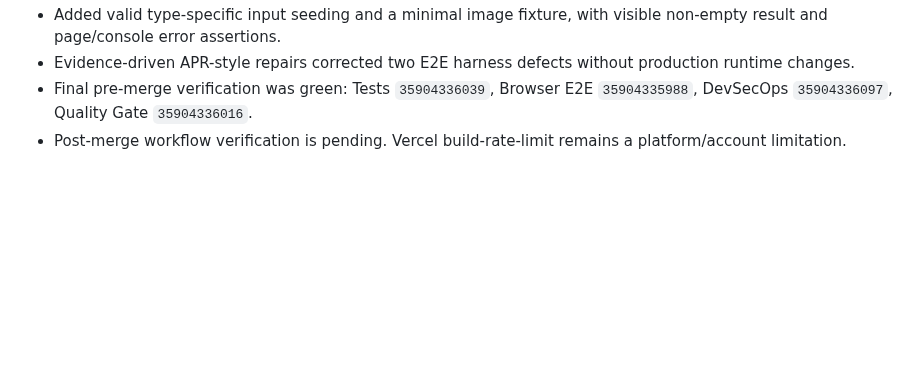
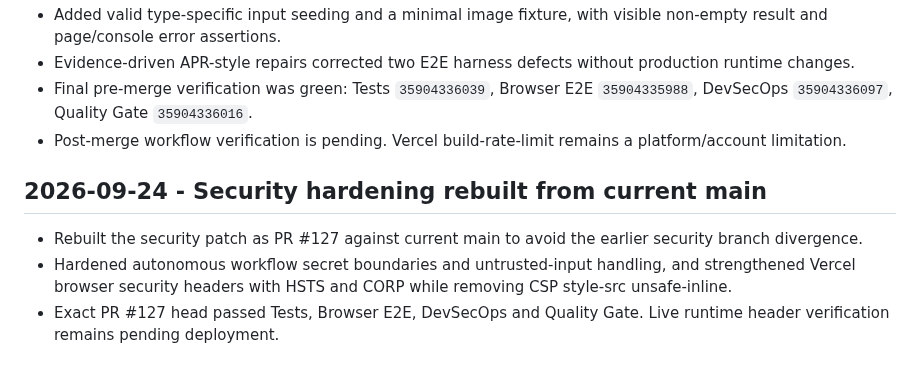
Before and after one commit to Srjp2004/utility-hub, a Markdown page: docs/CHANGELOG.md, the part around the change. Rendered like a GitHub page; blank space fills up the shorter version.

Commit message:
docs: record security hardening evidence

```diff
--- a/docs/CHANGELOG.md
+++ b/docs/CHANGELOG.md
@@ -410,3 +410,8 @@ Complete the remaining full functional audit in bounded batches, test representa
 - Evidence-driven APR-style repairs corrected two E2E harness defects without production runtime changes.
 - Final pre-merge verification was green: Tests `35904336039`, Browser E2E `35904335988`, DevSecOps `35904336097`, Quality Gate `35904336016`.
 - Post-merge workflow verification is pending. Vercel build-rate-limit remains a platform/account limitation.
+
+## 2026-09-24 - Security hardening rebuilt from current main
+- Rebuilt the security patch as PR #127 against current main to avoid the earlier security branch divergence.
+- Hardened autonomous workflow secret boundaries and untrusted-input handling, and strengthened Vercel browser security headers with HSTS and CORP while removing CSP style-src unsafe-inline.
+- Exact PR #127 head passed Tests, Browser E2E, DevSecOps and Quality Gate. Live runtime header verification remains pending deployment.
```
